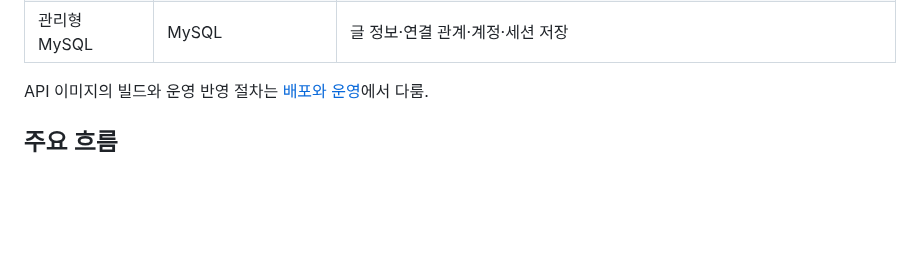
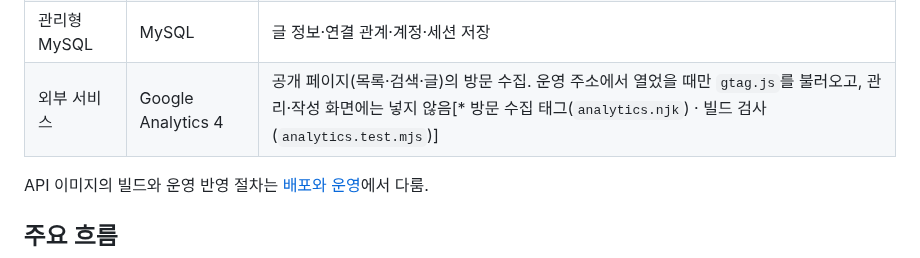
Before and after one commit to gjaku1031/ken-blog, a Markdown page: content/posts/doc-340352c9-5fde-4bae-bc0b-4ecd744719a8.md, the part around the change. Rendered like a GitHub page; blank space fills up the shorter version.

```diff
--- a/content/posts/doc-340352c9-5fde-4bae-bc0b-4ecd744719a8.md
+++ b/content/posts/doc-340352c9-5fde-4bae-bc0b-4ecd744719a8.md
@@ -65,6 +65,7 @@ architecture-beta
 | OCI ARM VM | Java Spring Boot API | 인증, 글·시리즈·분류 관리, 공개 스냅샷·이미지 제공 |
 | OCI ARM VM | 이미지 디스크 | 본문 이미지·기술 아이콘 원본. API에 읽기 전용 마운트 |
 | 관리형 MySQL | MySQL | 글 정보·연결 관계·계정·세션 저장 |
+| 외부 서비스 | Google Analytics 4 | 공개 페이지(목록·검색·글)의 방문 수집. 운영 주소에서 열었을 때만 `gtag.js`를 불러오고, 관리·작성 화면에는 넣지 않음[* 방문 수집 태그(`analytics.njk`) · 빌드 검사(`analytics.test.mjs`)] |
 
 API 이미지의 빌드와 운영 반영 절차는 [배포와 운영](/ken-blog/post/doc-aaa3ec9d-c135-4bc6-a1cd-398a3493480c/)에서 다룸.
 
```
Also changed, not shown: content/posts/doc-b707888f-a270-4aef-a617-f3345644a3f3.md (+1 -0 lines).
